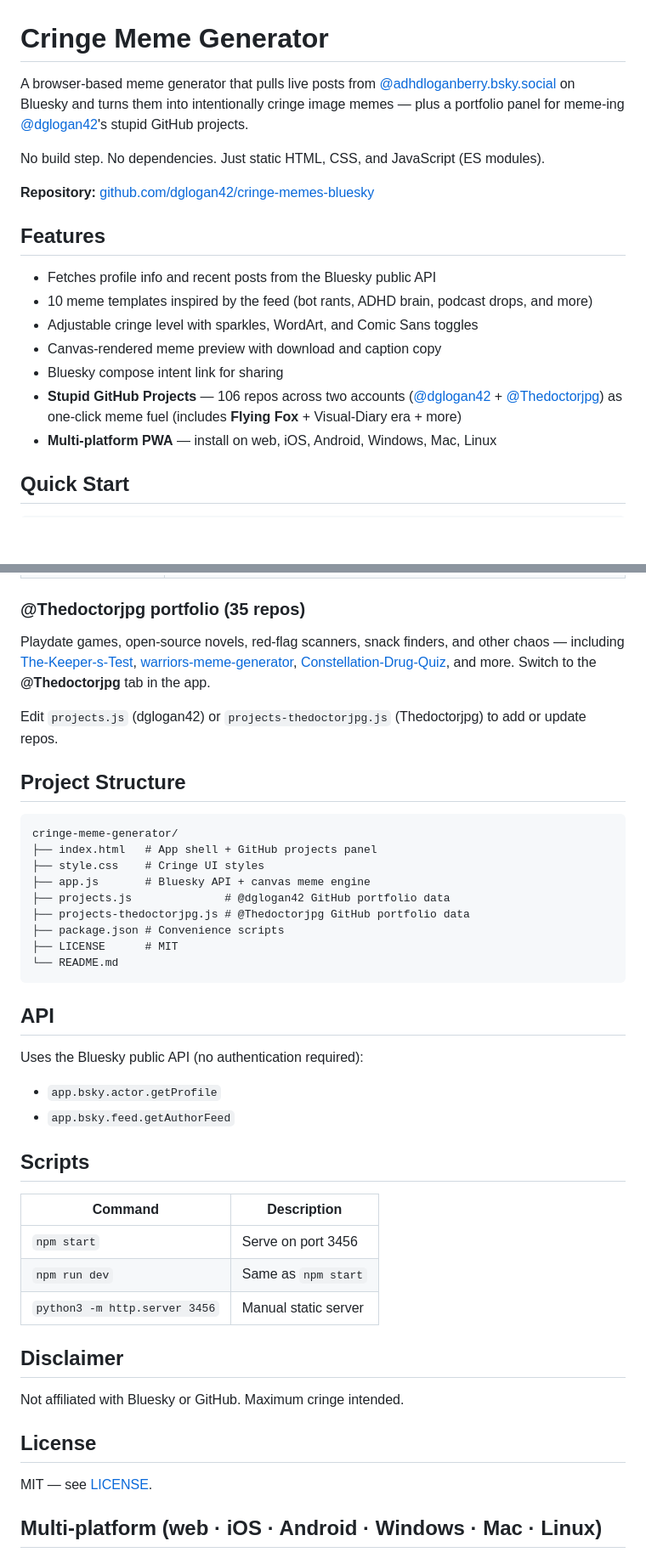
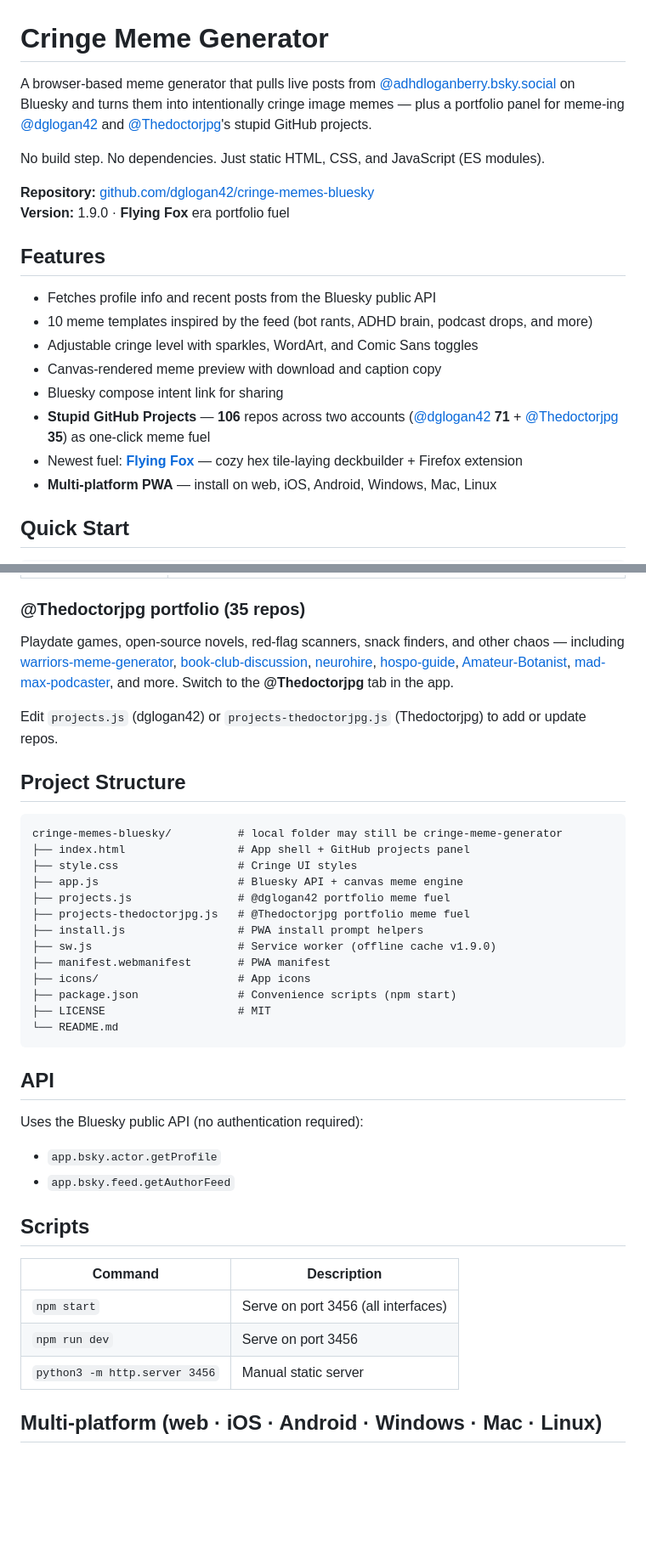
Before and after one commit to dglogan42/cringe-memes-bluesky, a Markdown page: README.md, 2 parts joined by grey strips. Shown at 85% size. GitHub-like rendering; blank space fills up the shorter version.

Commit message:
Refresh README for Flying Fox era portfolio.
Resync meme-fuel table from projects.js (71 + 35), document PWA layout, and feature flying-fox.

````diff
--- a/README.md
+++ b/README.md
@@ -1,10 +1,11 @@
 # Cringe Meme Generator
 
-A browser-based meme generator that pulls live posts from [@adhdloganberry.bsky.social](https://bsky.app/profile/adhdloganberry.bsky.social) on Bluesky and turns them into intentionally cringe image memes — plus a portfolio panel for meme-ing [@dglogan42](https://github.com/dglogan42)'s stupid GitHub projects.
+A browser-based meme generator that pulls live posts from [@adhdloganberry.bsky.social](https://bsky.app/profile/adhdloganberry.bsky.social) on Bluesky and turns them into intentionally cringe image memes — plus a portfolio panel for meme-ing [@dglogan42](https://github.com/dglogan42) and [@Thedoctorjpg](https://github.com/Thedoctorjpg)'s stupid GitHub projects.
 
 No build step. No dependencies. Just static HTML, CSS, and JavaScript (ES modules).
 
 **Repository:** [github.com/dglogan42/cringe-memes-bluesky](https://github.com/dglogan42/cringe-memes-bluesky)
+**Version:** 1.9.0 · **Flying Fox** era portfolio fuel
 
 ## Features
 
@@ -13,7 +14,8 @@ No build step. No dependencies. Just static HTML, CSS, and JavaScript (ES module
 - Adjustable cringe level with sparkles, WordArt, and Comic Sans toggles
 - Canvas-rendered meme preview with download and caption copy
 - Bluesky compose intent link for sharing
-- **Stupid GitHub Projects** — 106 repos across two accounts ([@dglogan42](https://github.com/dglogan42) + [@Thedoctorjpg](https://github.com/Thedoctorjpg)) as one-click meme fuel (includes **Flying Fox** + Visual-Diary era + more)
+- **Stupid GitHub Projects** — **106** repos across two accounts ([@dglogan42](https://github.com/dglogan42) **71** + [@Thedoctorjpg](https://github.com/Thedoctorjpg) **35**) as one-click meme fuel
+- Newest fuel: **[Flying Fox](https://github.com/dglogan42/flying-fox)** — cozy hex tile-laying deckbuilder + Firefox extension
 - **Multi-platform PWA** — install on web, iOS, Android, Windows, Mac, Linux
 
 ## Quick Start
@@ -136,21 +141,25 @@ When a repo is selected:
 
 ### @Thedoctorjpg portfolio (35 repos)
 
-Playdate games, open-source novels, red-flag scanners, snack finders, and other chaos — including [The-Keeper-s-Test](https://github.com/Thedoctorjpg/The-Keeper-s-Test), [warriors-meme-generator](https://github.com/Thedoctorjpg/warriors-meme-generator), [Constellation-Drug-Quiz](https://github.com/Thedoctorjpg/Constellation-Drug-Quiz), and more. Switch to the **@Thedoctorjpg** tab in the app.
+Playdate games, open-source novels, red-flag scanners, snack finders, and other chaos — including [warriors-meme-generator](https://github.com/Thedoctorjpg/warriors-meme-generator), [book-club-discussion](https://github.com/Thedoctorjpg/book-club-discussion), [neurohire](https://github.com/Thedoctorjpg/neurohire), [hospo-guide](https://github.com/Thedoctorjpg/hospo-guide), [Amateur-Botanist](https://github.com/Thedoctorjpg/Amateur-Botanist), [mad-max-podcaster](https://github.com/Thedoctorjpg/mad-max-podcaster), and more. Switch to the **@Thedoctorjpg** tab in the app.
 
 Edit `projects.js` (dglogan42) or `projects-thedoctorjpg.js` (Thedoctorjpg) to add or update repos.
 
 ## Project Structure
 
 ```
-cringe-meme-generator/
-├── index.html   # App shell + GitHub projects panel
-├── style.css    # Cringe UI styles
-├── app.js       # Bluesky API + canvas meme engine
-├── projects.js              # @dglogan42 GitHub portfolio data
-├── projects-thedoctorjpg.js # @Thedoctorjpg GitHub portfolio data
-├── package.json # Convenience scripts
-├── LICENSE      # MIT
+cringe-memes-bluesky/          # local folder may still be cringe-meme-generator
+├── index.html                 # App shell + GitHub projects panel
+├── style.css                  # Cringe UI styles
+├── app.js                     # Bluesky API + canvas meme engine
+├── projects.js                # @dglogan42 portfolio meme fuel
+├── projects-thedoctorjpg.js   # @Thedoctorjpg portfolio meme fuel
+├── install.js                 # PWA install prompt helpers
+├── sw.js                      # Service worker (offline cache v1.9.0)
+├── manifest.webmanifest       # PWA manifest
+├── icons/                     # App icons
+├── package.json               # Convenience scripts (npm start)
+├── LICENSE                    # MIT
 └── README.md
 ```
 
@@ -165,17 +174,9 @@ Uses the Bluesky public API (no authentication required):
 
 | Command | Description |
 |---------|-------------|
-| `npm start` | Serve on port 3456 |
-| `npm run dev` | Same as `npm start` |
+| `npm start` | Serve on port 3456 (all interfaces) |
+| `npm run dev` | Serve on port 3456 |
 | `python3 -m http.server 3456` | Manual static server |
-
-## Disclaimer
-
-Not affiliated with Bluesky or GitHub. Maximum cringe intended.
-
-## License
-
-MIT — see [LICENSE](LICENSE).
 
 ## Multi-platform (web · iOS · Android · Windows · Mac · Linux)
 
````
Also changed, not shown: other parts of README.md (+82 -71 lines).
